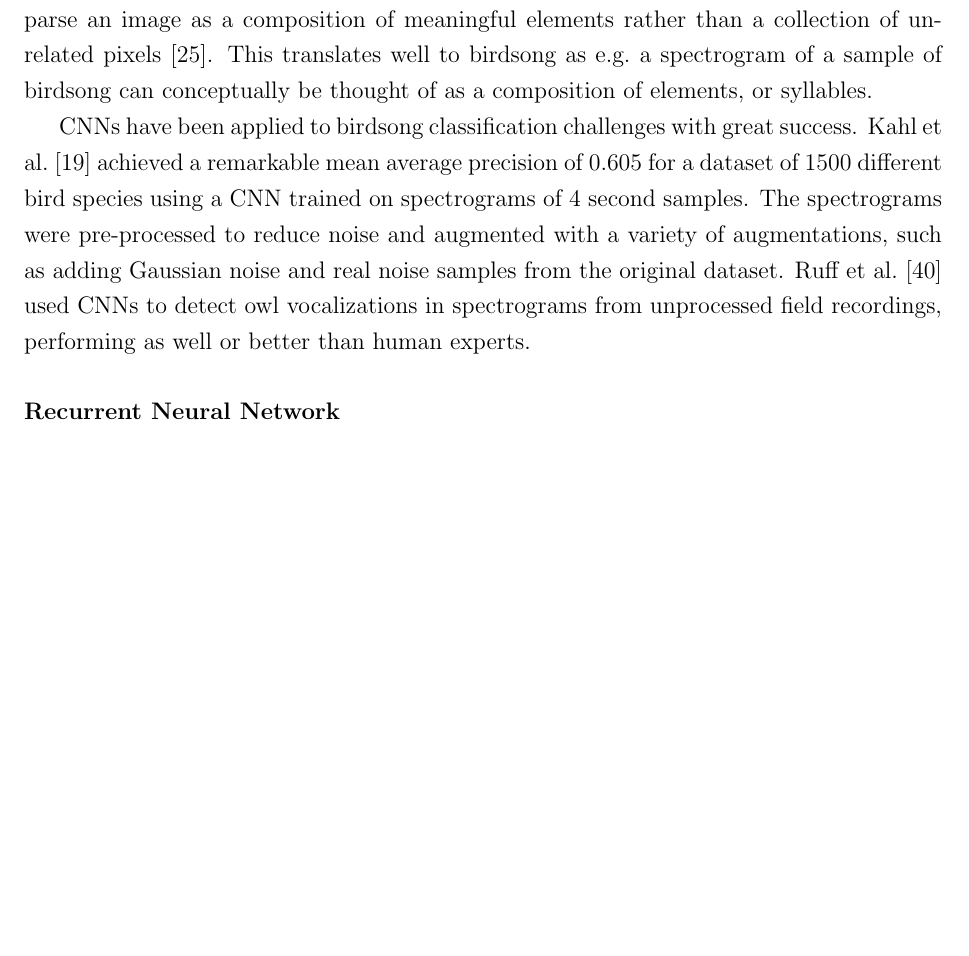
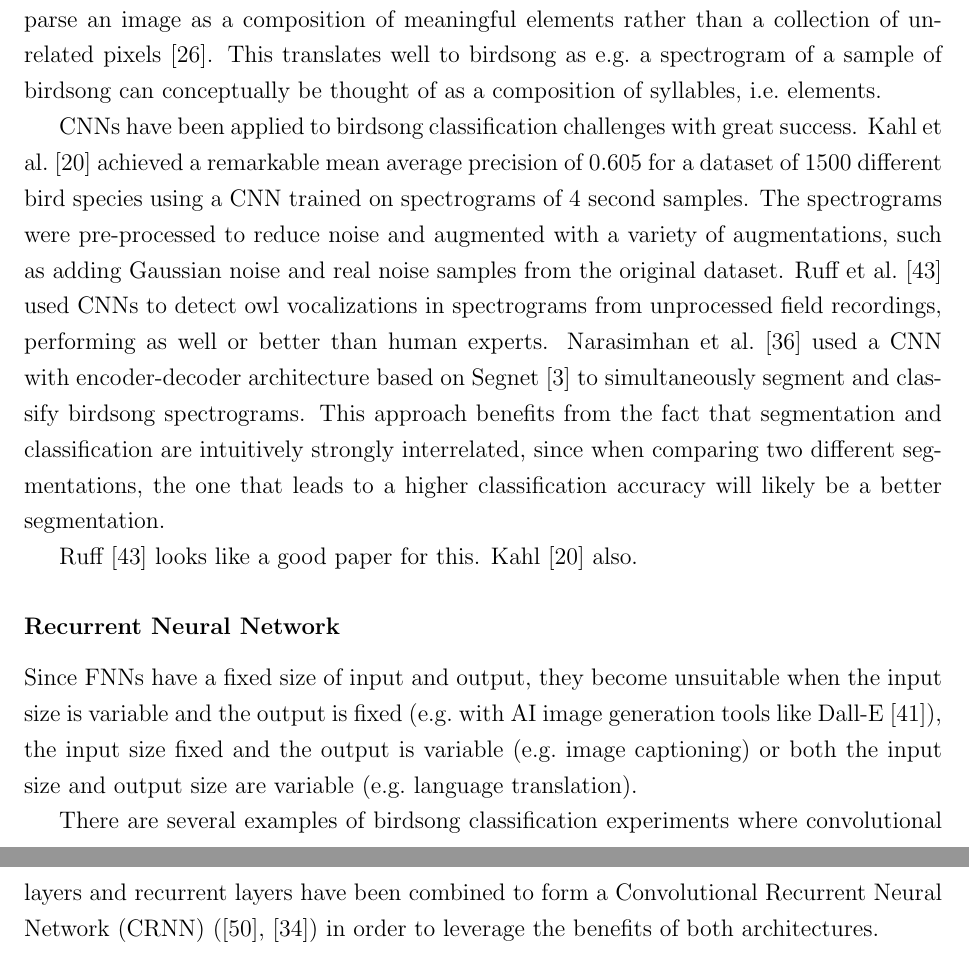
Before and after one commit to dbatten5/msc-thesis, a LaTeX thesis (report/main.tex, which reads report/background.tex): part of page 17 of 25 before the commit and two parts of pages 17 and 18 of 27 after it, the two joined at a grey line, cut so that both start at the same text, the shorter picture padded with empty space. Compiled offline with pdfLaTeX.

Commit message:
add rnn bits

```diff
--- a/report/background.tex
+++ b/report/background.tex
@@ -498,7 +498,7 @@ CNNs lend themselves well to image related problems since their structure
 allows them parse an image as a composition of meaningful elements rather than a
 collection of unrelated pixels~\cite{lecun2015deep}. This translates well to
 birdsong as e.g.\ a spectrogram of a sample of birdsong can conceptually be
-thought of as a composition of elements, or syllables.
+thought of as a composition of syllables, i.e.\ elements.
 
 CNNs have been applied to birdsong classification challenges with great success.
 Kahl et al.~\cite{kahl2017large} achieved a remarkable mean average precision of
@@ -508,6 +508,27 @@ noise and augmented with a variety of augmentations, such as adding Gaussian
 noise and real noise samples from the original dataset. Ruff et
 al.~\cite{ruff2020automated} used CNNs to detect owl vocalizations in
 spectrograms from unprocessed field recordings, performing as well or better
-than human experts.
+than human experts. Narasimhan et al.~\cite{narasimhan2017simultaneous} used a
+CNN with encoder-decoder architecture based on
+Segnet~\cite{badrinarayanan2017segnet} to simultaneously segment and classify
+birdsong spectrograms. This approach benefits from the fact that segmentation
+and classification are intuitively strongly interrelated, since when comparing
+two different segmentations, the one that leads to a higher classification
+accuracy will likely be a better segmentation.
+
+Ruff~\cite{ruff2020automated} looks like a good paper for this.
+Kahl~\cite{kahl2017large} also.
 
 \subsubsection{Recurrent Neural Network}
+
+Since FNNs have a fixed size of input and output, they become unsuitable when
+the input size is variable and the output is fixed (e.g.\ with AI image
+generation tools like Dall-E~\cite{ramesh2021zero}), the input size fixed and
+the output is variable (e.g.\ image captioning) or both the input size and
+output size are variable (e.g.\ language translation).
+
+There are several examples of birdsong classification experiments where
+convolutional layers and recurrent layers have been combined to form a
+Convolutional Recurrent Neural Network (CRNN)
+(\cite{yan2021birdsong},~\cite{mukherjee2018convolutional}) in order to leverage
+the benefits of both architectures.
```
Also changed, not shown: report/refs.bib (+29 -0 lines), report/main.pdf (deleted), 1 other file.
